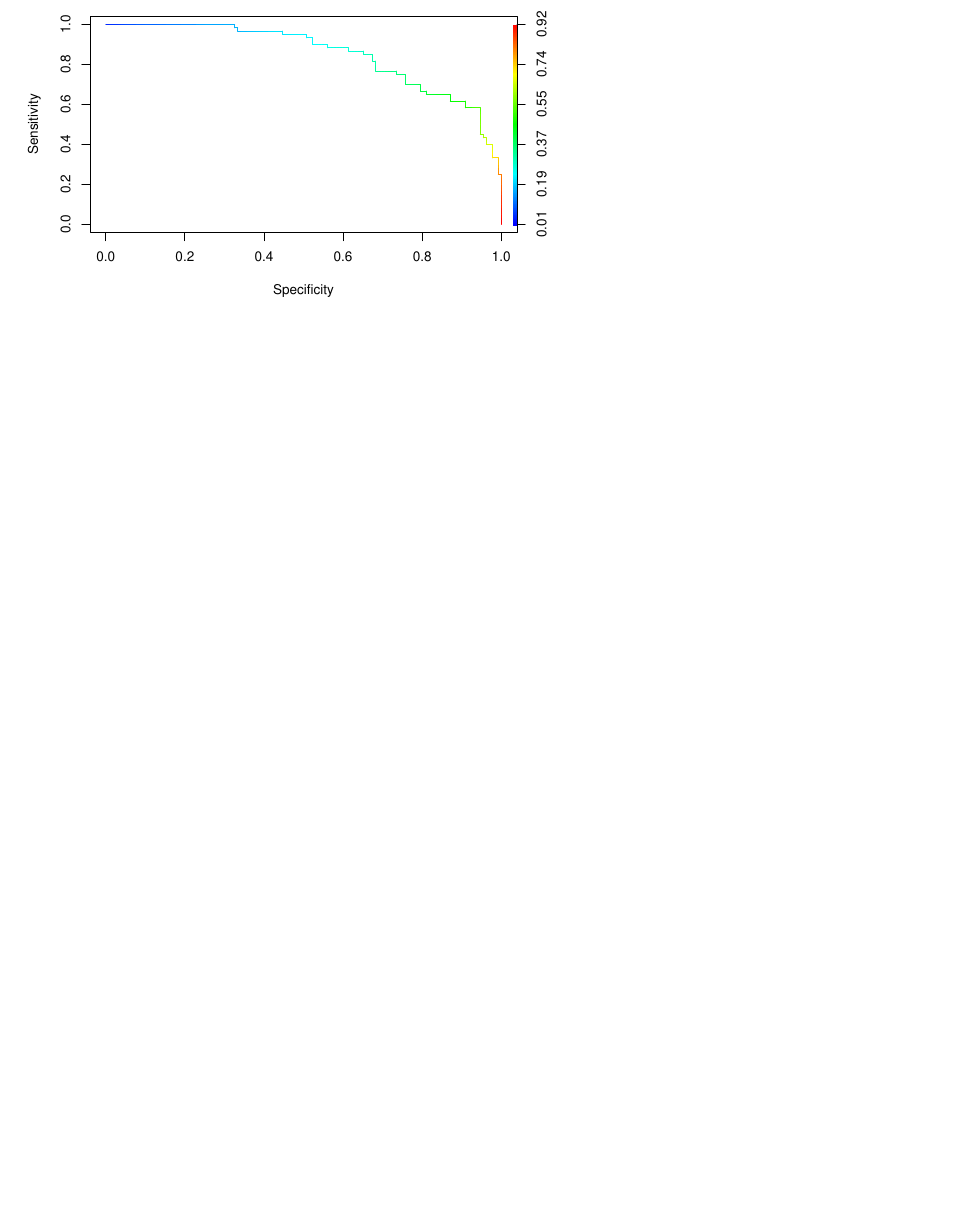
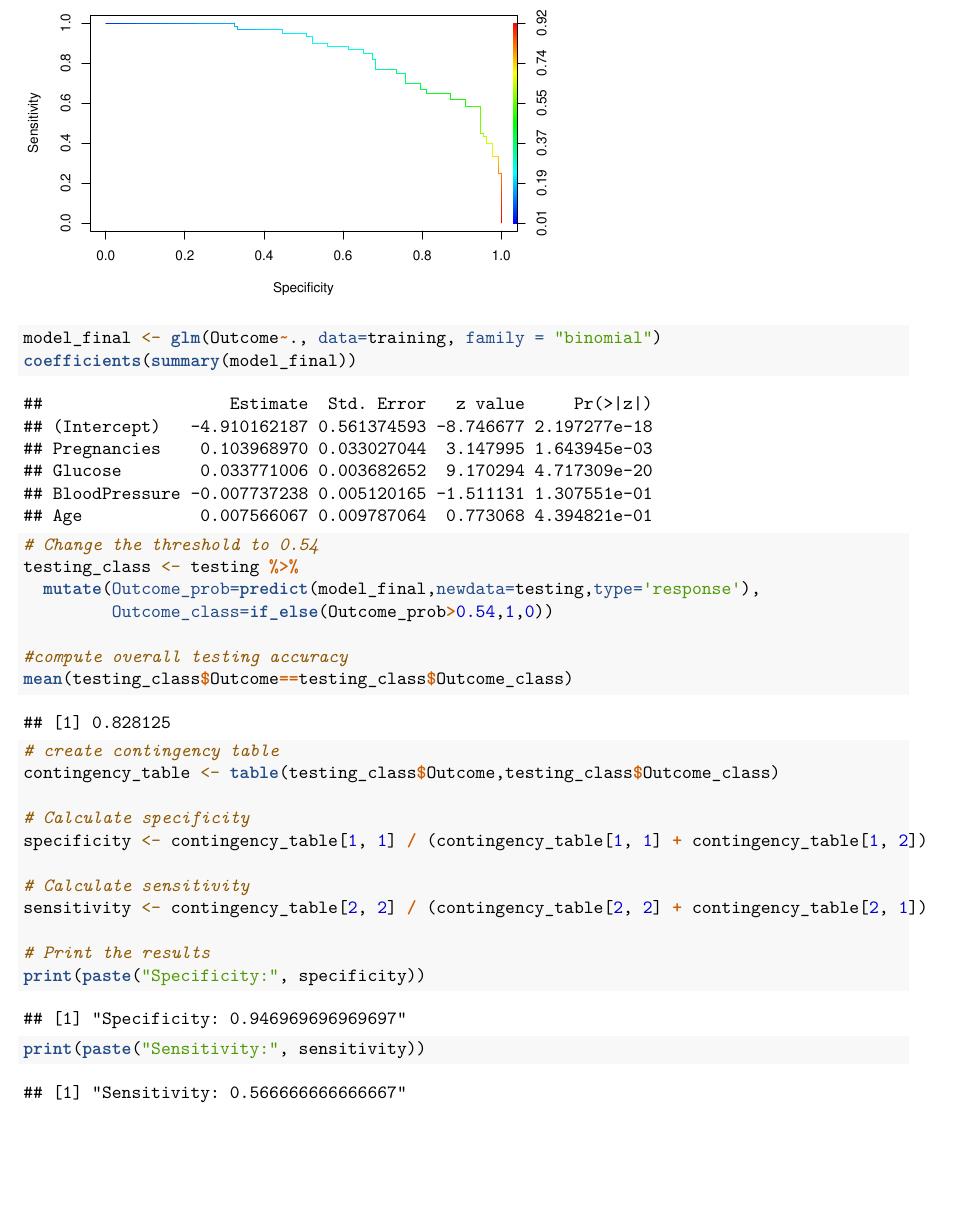
Before and after one commit to Hari-Potter03/Diabetes, an R Markdown document (Diabetes.Rmd): part of page 33 of 33 before the commit and part of page 34 of 34 after it, cut so that both start at the same text, the shorter picture padded with empty space. Rendered offline with R 4.5, knitr and Pandoc, then LaTeX, with nearby package versions; code that draws random numbers runs with fixed seeds of ours.

Commit message:
Update Diabetes.Rmd

````diff
--- a/Diabetes.Rmd
+++ b/Diabetes.Rmd
@@ -202,3 +205,31 @@ perf <- performance(pred,measure='sens',x.measure='spec')
 #plot ROC curve with threshold color
 plot(perf,colorize=TRUE)
 ```
+
+```{r}
+model_final <- glm(Outcome~., data=training, family = "binomial")
+coefficients(summary(model_final))
+
+# Change the threshold to 0.54
+testing_class <- testing %>%
+  mutate(Outcome_prob=predict(model_final,newdata=testing,type='response'),
+         Outcome_class=if_else(Outcome_prob>0.54,1,0))
+
+#compute overall testing accuracy
+mean(testing_class$Outcome==testing_class$Outcome_class)
+```
+```{r}
+# create contingency table
+contingency_table <- table(testing_class$Outcome,testing_class$Outcome_class)
+
+# Calculate specificity
+specificity <- contingency_table[1, 1] / (contingency_table[1, 1] + contingency_table[1, 2])
+
+# Calculate sensitivity
+sensitivity <- contingency_table[2, 2] / (contingency_table[2, 2] + contingency_table[2, 1])
+
+# Print the results
+print(paste("Specificity:", specificity))
+print(paste("Sensitivity:", sensitivity))
+
+```
````
Also changed, not shown: Diabetes.Rmd (5 more changed lines).
